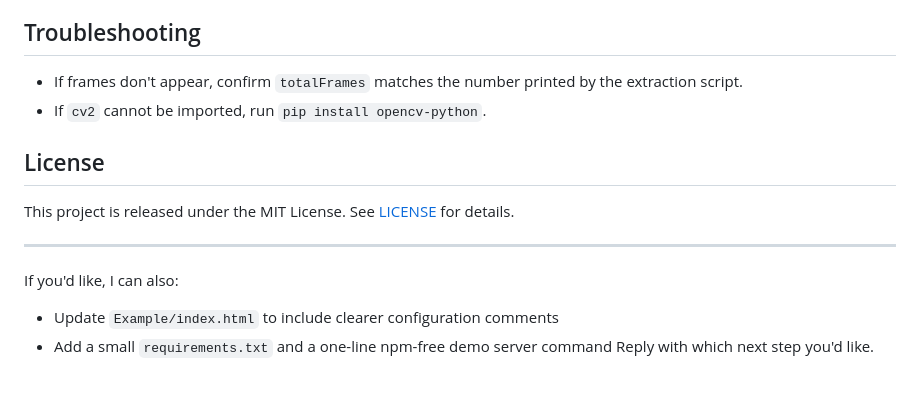
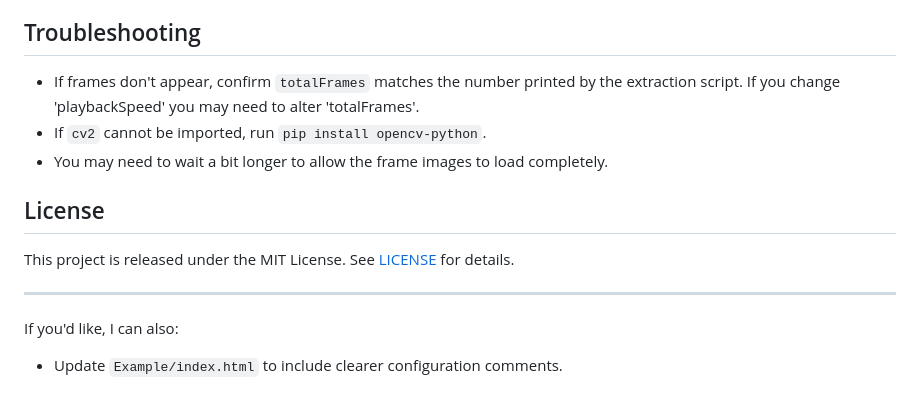
Before and after one commit to Kartik13-op/premium-scrollytelling-boilerplate, a Markdown page: README.md, the part around the change. Rendered like a GitHub page.

```diff
--- a/README.md
+++ b/README.md
@@ -79,8 +79,9 @@ const currentFrame = index => `./frames/${index}.webp`;
 
 ## Troubleshooting
 
-- If frames don't appear, confirm `totalFrames` matches the number printed by the extraction script.
+- If frames don't appear, confirm `totalFrames` matches the number printed by the extraction script. If you change 'playbackSpeed' you may need to alter 'totalFrames'.
 - If `cv2` cannot be imported, run `pip install opencv-python`.
+- You may need to wait a bit longer to allow the frame images to load completely.
 
 ## License
 
@@ -89,6 +90,4 @@ This project is released under the MIT License. See [LICENSE](LICENSE) for detai
 ---
 
 If you'd like, I can also:
-- Update `Example/index.html` to include clearer configuration comments
-- Add a small `requirements.txt` and a one-line npm-free demo server command
-Reply with which next step you'd like.
+- Update `Example/index.html` to include clearer configuration comments.
```
